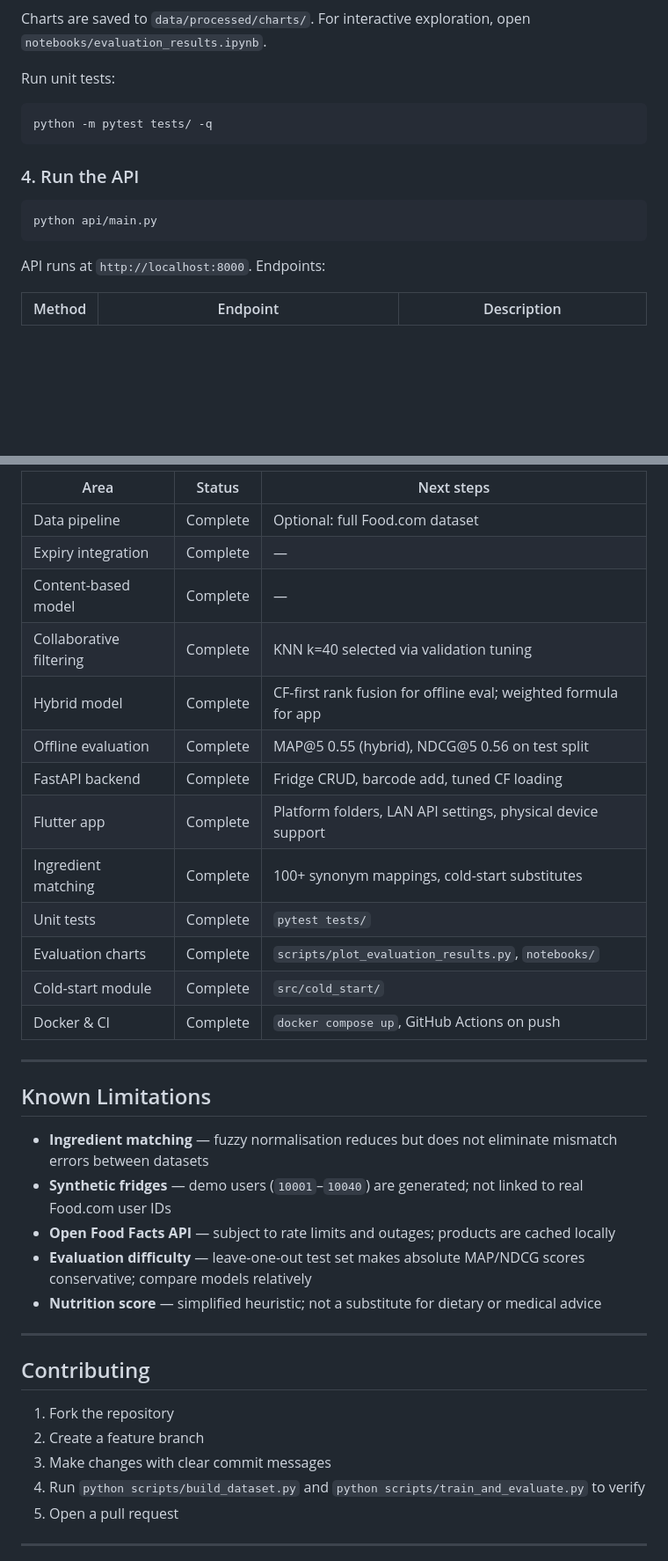
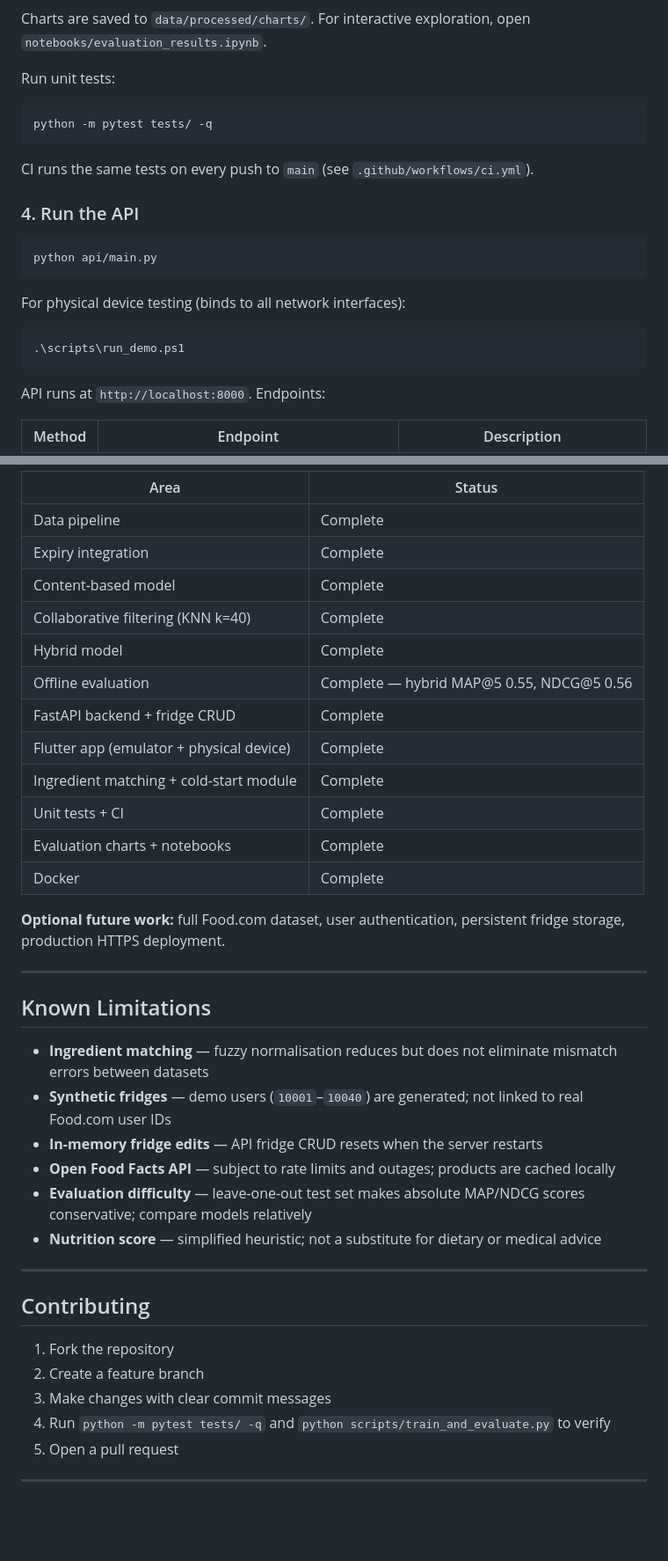
Before and after one commit to nadeeshaJ/FridgeWise-AI, a Markdown page: README.md, 2 parts joined by grey strips. Shown at 88% size. GitHub-like rendering; blank space fills up the shorter version.

````diff
--- a/README.md
+++ b/README.md
@@ -225,10 +255,18 @@ Run unit tests:
 python -m pytest tests/ -q
 ```
 
+CI runs the same tests on every push to `main` (see `.github/workflows/ci.yml`).
+
 ### 4. Run the API
 
 ```bash
 python api/main.py
+```
+
+For physical device testing (binds to all network interfaces):
+
+```powershell
+.\scripts\run_demo.ps1
 ```
 
 API runs at `http://localhost:8000`. Endpoints:
@@ -551,19 +600,20 @@ evaluation:
 
-| Area | Status | Next steps |
-|------|--------|------------|
-| Data pipeline | Complete | Optional: full Food.com dataset |
-| Expiry integration | Complete | — |
-| Content-based model | Complete | — |
-| Collaborative filtering | Complete | KNN k=40 selected via validation tuning |
-| Hybrid model | Complete | CF-first rank fusion for offline eval; weighted formula for app |
-| Offline evaluation | Complete | MAP@5 0.55 (hybrid), NDCG@5 0.56 on test split |
-| FastAPI backend | Complete | Fridge CRUD, barcode add, tuned CF loading |
-| Flutter app | Complete | Platform folders, LAN API settings, physical device support |
-| Ingredient matching | Complete | 100+ synonym mappings, cold-start substitutes |
-| Unit tests | Complete | `pytest tests/` |
-| Evaluation charts | Complete | `scripts/plot_evaluation_results.py`, `notebooks/` |
-| Cold-start module | Complete | `src/cold_start/` |
-| Docker & CI | Complete | `docker compose up`, GitHub Actions on push |
+| Area | Status |
+|------|--------|
+| Data pipeline | Complete |
+| Expiry integration | Complete |
+| Content-based model | Complete |
+| Collaborative filtering (KNN k=40) | Complete |
+| Hybrid model | Complete |
+| Offline evaluation | Complete — hybrid MAP@5 0.55, NDCG@5 0.56 |
+| FastAPI backend + fridge CRUD | Complete |
+| Flutter app (emulator + physical device) | Complete |
+| Ingredient matching + cold-start module | Complete |
+| Unit tests + CI | Complete |
+| Evaluation charts + notebooks | Complete |
+| Docker | Complete |
+
+**Optional future work:** full Food.com dataset, user authentication, persistent fridge storage, production HTTPS deployment.
 
 ---
 
@@ -571,6 +621,7 @@ evaluation:
 
 - **Ingredient matching** — fuzzy normalisation reduces but does not eliminate mismatch errors between datasets
 - **Synthetic fridges** — demo users (`10001`–`10040`) are generated; not linked to real Food.com user IDs
+- **In-memory fridge edits** — API fridge CRUD resets when the server restarts
 - **Open Food Facts API** — subject to rate limits and outages; products are cached locally
 - **Evaluation difficulty** — leave-one-out test set makes absolute MAP/NDCG scores conservative; compare models relatively
 - **Nutrition score** — simplified heuristic; not a substitute for dietary or medical advice
@@ -582,7 +633,7 @@ evaluation:
 1. Fork the repository
 2. Create a feature branch
 3. Make changes with clear commit messages
-4. Run `python scripts/build_dataset.py` and `python scripts/train_and_evaluate.py` to verify
+4. Run `python -m pytest tests/ -q` and `python scripts/train_and_evaluate.py` to verify
 5. Open a pull request
 
 ---
````
Also changed, not shown: other parts of README.md (+97 -56 lines).
